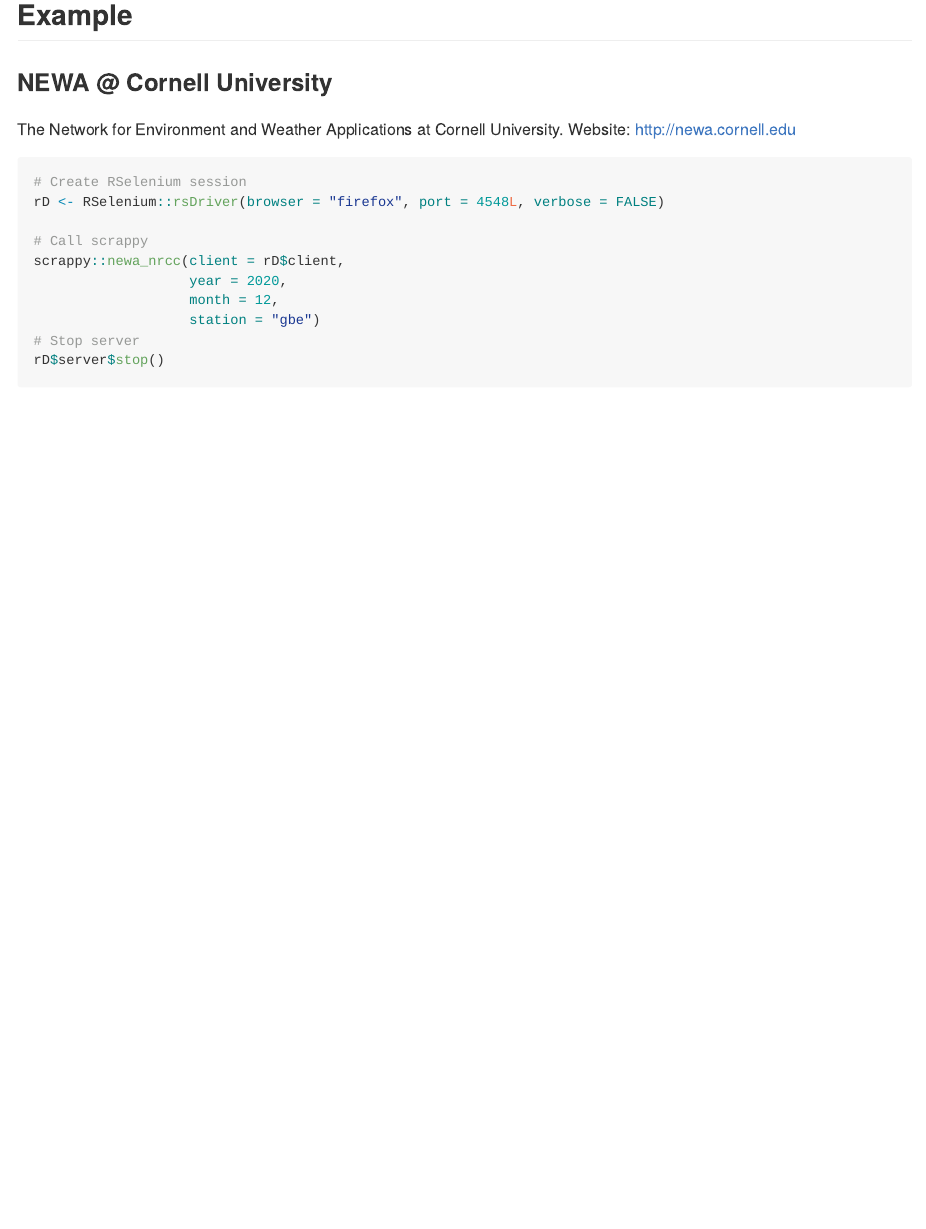
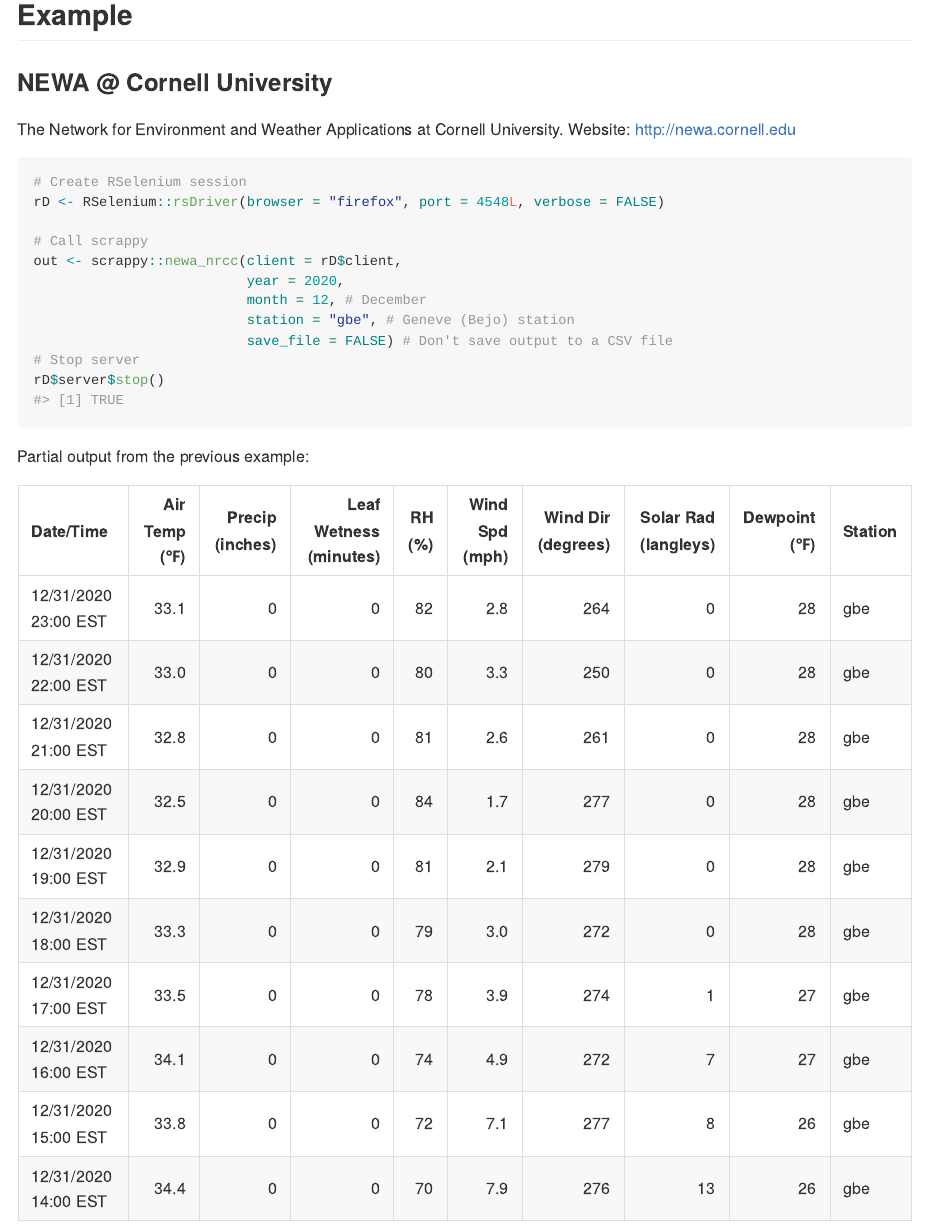
Before and after one commit to villegar/scrappy, an R Markdown document (README.Rmd): the page in a window 1100 px wide, from 470 px down. The pictures show the output file README.md that the author committed with the source, drawn offline in the style of GitHub; badge pictures from the web are left out.

Commit message:
Update README

````diff
--- a/README.Rmd
+++ b/README.Rmd
@@ -43,15 +44,21 @@
 The Network for Environment and Weather Applications at Cornell University.
 Website: http://newa.cornell.edu
 
-```{r example, eval = FALSE}
+```{r example, message = FALSE}
 # Create RSelenium session
 rD <- RSelenium::rsDriver(browser = "firefox", port = 4548L, verbose = FALSE)
 
 # Call scrappy
-scrappy::newa_nrcc(client = rD$client,
-                   year = 2020,
-                   month = 12,
-                   station = "gbe")
+out <- scrappy::newa_nrcc(client = rD$client,
+                          year = 2020,
+                          month = 12, # December
+                          station = "gbe", # Geneve (Bejo) station
+                          save_file = FALSE) # Don't save output to a CSV file
 # Stop server
 rD$server$stop()
 ```
+
+Partial output from the previous example:
+```{r, echo = FALSE}
+knitr::kable(head(out, 10))
+```
````
Also changed, not shown: README.md, README.Rmd (3 more changed lines).
